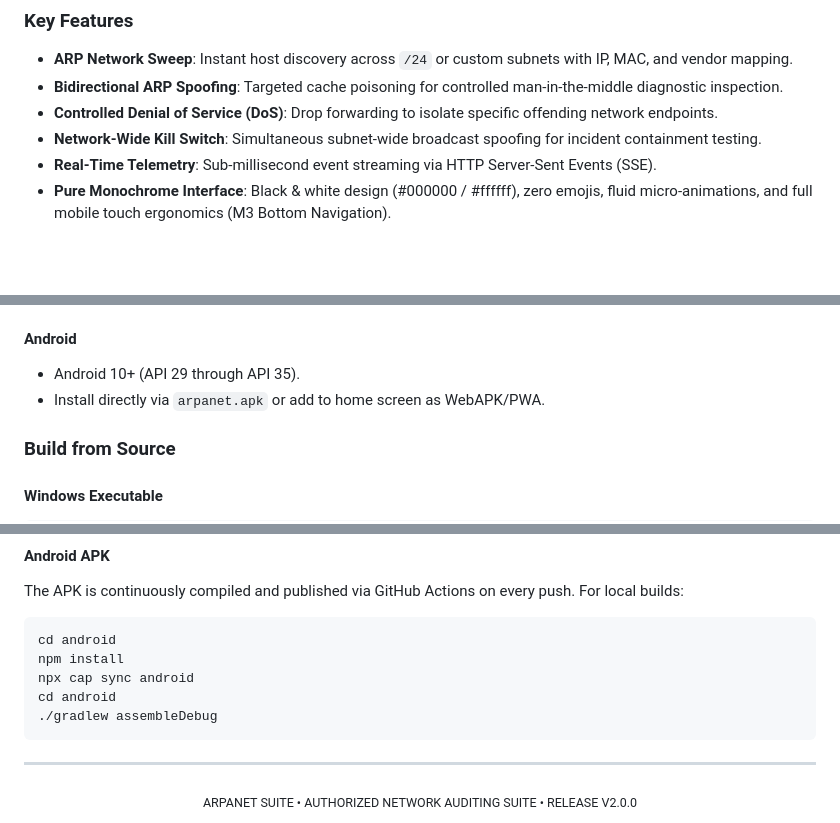
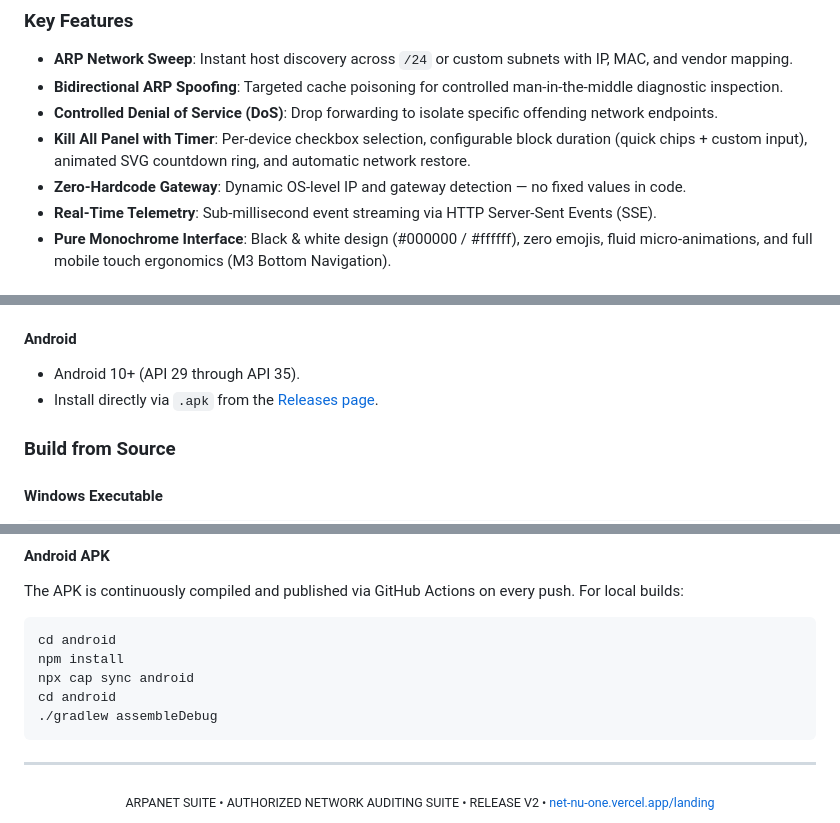
Before and after one commit to mk3bomfim/arpanet-suite, a Markdown page: README.md, 3 parts joined by grey strips. Drawn GitHub-style; blank space fills up the shorter version.

```diff
--- a/README.md
+++ b/README.md
@@ -95,7 +98,8 @@ cd android
 - **ARP Network Sweep**: Instant host discovery across `/24` or custom subnets with IP, MAC, and vendor mapping.
 - **Bidirectional ARP Spoofing**: Targeted cache poisoning for controlled man-in-the-middle diagnostic inspection.
 - **Controlled Denial of Service (DoS)**: Drop forwarding to isolate specific offending network endpoints.
-- **Network-Wide Kill Switch**: Simultaneous subnet-wide broadcast spoofing for incident containment testing.
+- **Kill All Panel with Timer**: Per-device checkbox selection, configurable block duration (quick chips + custom input), animated SVG countdown ring, and automatic network restore.
+- **Zero-Hardcode Gateway**: Dynamic OS-level IP and gateway detection — no fixed values in code.
 - **Real-Time Telemetry**: Sub-millisecond event streaming via HTTP Server-Sent Events (SSE).
 - **Pure Monochrome Interface**: Black & white design (#000000 / #ffffff), zero emojis, fluid micro-animations, and full mobile touch ergonomics (M3 Bottom Navigation).
 
@@ -107,7 +111,7 @@ cd android
 
 #### Android
 - Android 10+ (API 29 through API 35).
-- Install directly via `arpanet.apk` or add to home screen as WebAPK/PWA.
+- Install directly via `.apk` from the [Releases page](https://github.com/mk3bomfim/arpanet-suite/releases/latest).
 
 ### Build from Source
 
@@ -129,5 +133,5 @@ cd android
 ---
 
 <div align="center">
-<sub>ARPANET SUITE &bull; AUTHORIZED NETWORK AUDITING SUITE &bull; RELEASE V2.0.0</sub>
+<sub>ARPANET SUITE &bull; AUTHORIZED NETWORK AUDITING SUITE &bull; RELEASE V2 &bull; <a href="https://net-nu-one.vercel.app/landing">net-nu-one.vercel.app/landing</a></sub>
 </div>
```
Also changed, not shown: other parts of README.md (+19 -16 lines).
